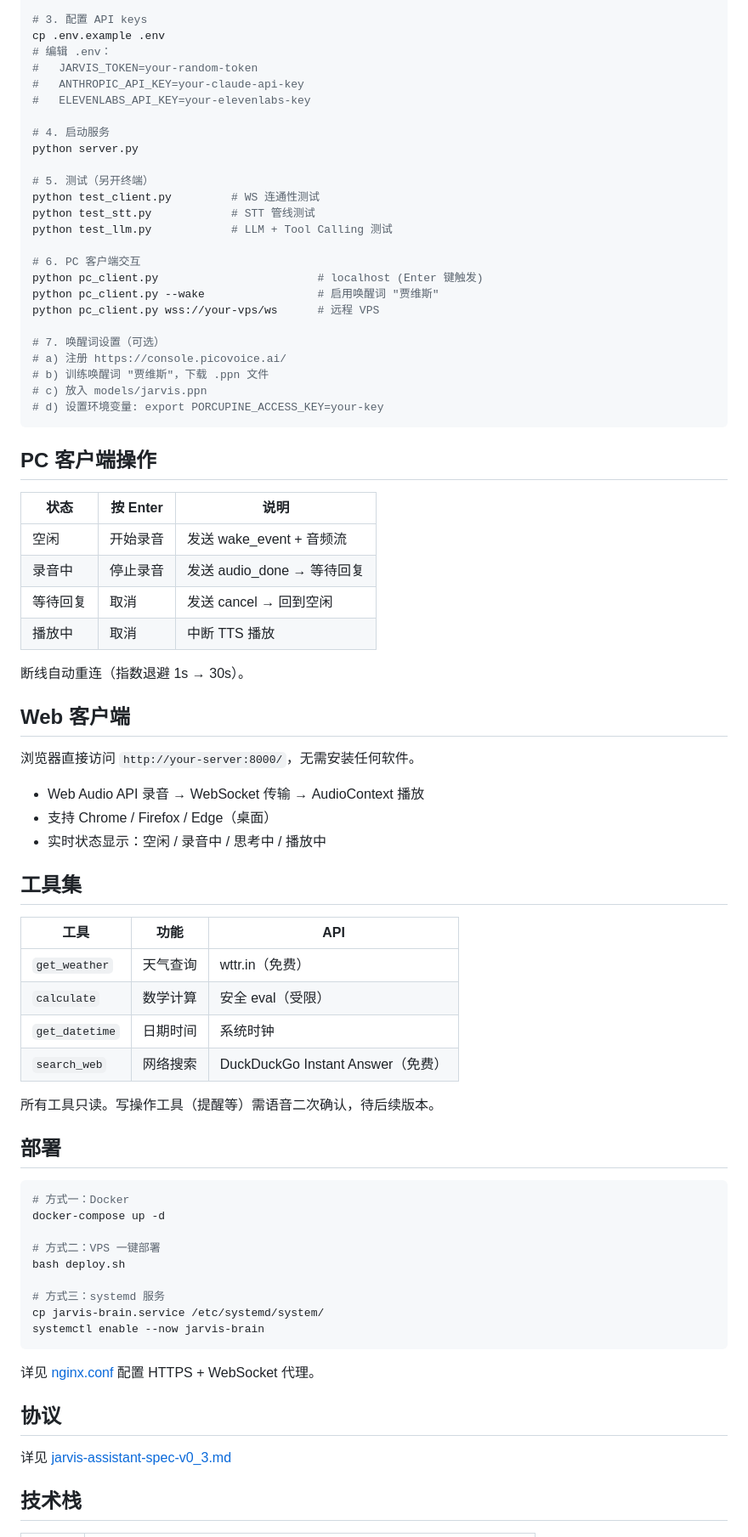
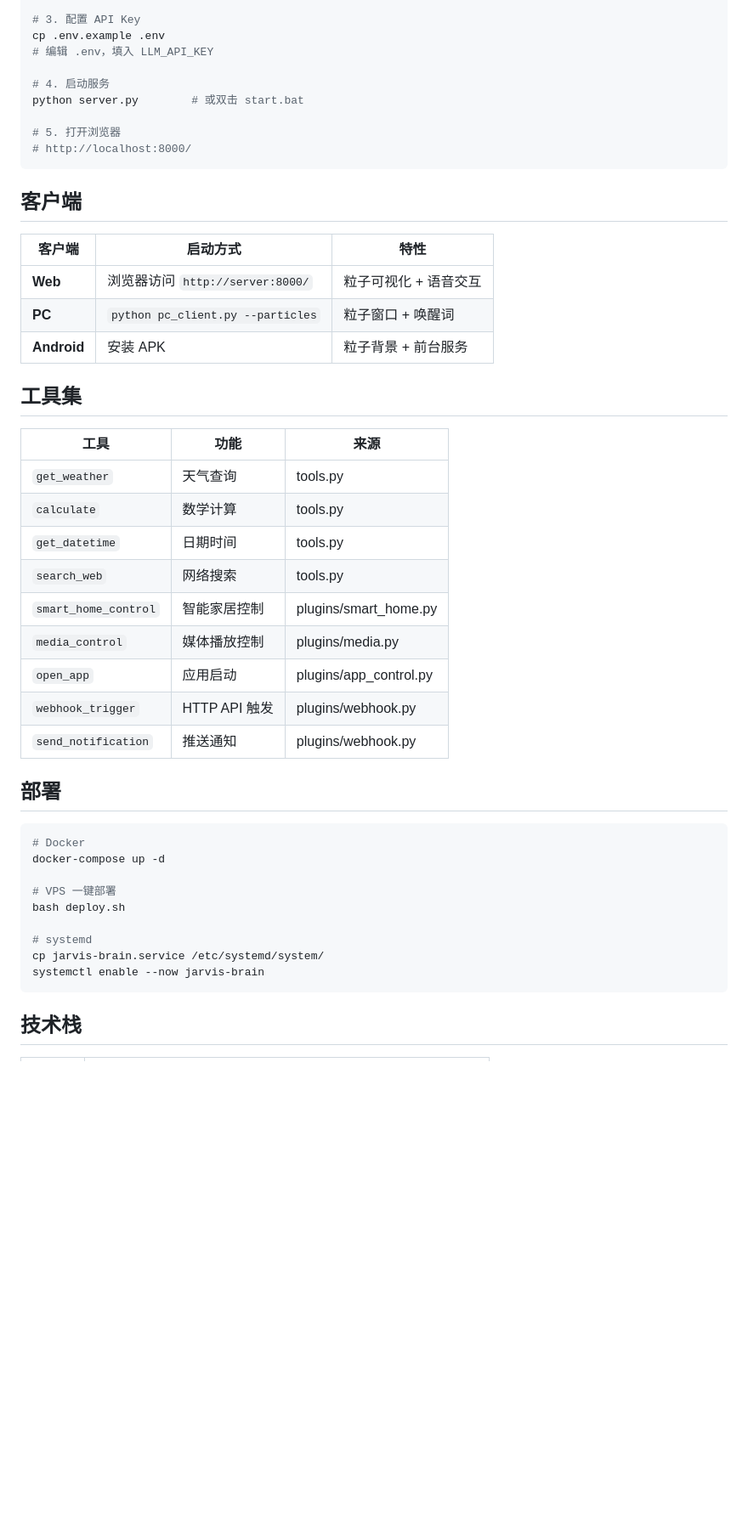
Before and after one commit to zhangshujuan1314/jarvis-brain, a Markdown page: README.md, the part around one of its changes. Shown at 85% size. GitHub-like rendering; blank space fills up the shorter version.

````diff
--- a/README.md
+++ b/README.md
@@ -61,81 +74,51 @@ pip install -r requirements.txt
 python download_models.py
 
-# 3. 配置 API keys
+# 3. 配置 API Key
 cp .env.example .env
-# 编辑 .env：
-#   JARVIS_TOKEN=your-random-token
-#   ANTHROPIC_API_KEY=your-claude-api-key
-#   ELEVENLABS_API_KEY=your-elevenlabs-key
+# 编辑 .env，填入 LLM_API_KEY
 
 # 4. 启动服务
-python server.py
+python server.py        # 或双击 start.bat
 
-# 5. 测试（另开终端）
-python test_client.py         # WS 连通性测试
-python test_stt.py            # STT 管线测试
-python test_llm.py            # LLM + Tool Calling 测试
-
-# 6. PC 客户端交互
-python pc_client.py                        # localhost (Enter 键触发)
-python pc_client.py --wake                 # 启用唤醒词 "贾维斯"
-python pc_client.py wss://your-vps/ws      # 远程 VPS
-
-# 7. 唤醒词设置（可选）
-# a) 注册 https://console.picovoice.ai/
-# b) 训练唤醒词 "贾维斯"，下载 .ppn 文件
-# c) 放入 models/jarvis.ppn
-# d) 设置环境变量: export PORCUPINE_ACCESS_KEY=your-key
+# 5. 打开浏览器
+# http://localhost:8000/
 ```
 
-## PC 客户端操作
+## 客户端
 
-| 状态 | 按 Enter | 说明 |
-|------|----------|------|
-| 空闲 | 开始录音 | 发送 wake_event + 音频流 |
-| 录音中 | 停止录音 | 发送 audio_done → 等待回复 |
-| 等待回复 | 取消 | 发送 cancel → 回到空闲 |
-| 播放中 | 取消 | 中断 TTS 播放 |
-
-断线自动重连（指数退避 1s → 30s）。
-
-## Web 客户端
-
-浏览器直接访问 `http://your-server:8000/`，无需安装任何软件。
-
-- Web Audio API 录音 → WebSocket 传输 → AudioContext 播放
-- 支持 Chrome / Firefox / Edge（桌面）
-- 实时状态显示：空闲 / 录音中 / 思考中 / 播放中
+| 客户端 | 启动方式 | 特性 |
+|--------|----------|------|
+| **Web** | 浏览器访问 `http://server:8000/` | 粒子可视化 + 语音交互 |
+| **PC** | `python pc_client.py --particles` | 粒子窗口 + 唤醒词 |
+| **Android** | 安装 APK | 粒子背景 + 前台服务 |
 
 ## 工具集
 
-| 工具 | 功能 | API |
-|------|------|-----|
-| `get_weather` | 天气查询 | wttr.in（免费） |
-| `calculate` | 数学计算 | 安全 eval（受限） |
-| `get_datetime` | 日期时间 | 系统时钟 |
-| `search_web` | 网络搜索 | DuckDuckGo Instant Answer（免费） |
-
-所有工具只读。写操作工具（提醒等）需语音二次确认，待后续版本。
+| 工具 | 功能 | 来源 |
+|------|------|------|
+| `get_weather` | 天气查询 | tools.py |
+| `calculate` | 数学计算 | tools.py |
+| `get_datetime` | 日期时间 | tools.py |
+| `search_web` | 网络搜索 | tools.py |
+| `smart_home_control` | 智能家居控制 | plugins/smart_home.py |
+| `media_control` | 媒体播放控制 | plugins/media.py |
+| `open_app` | 应用启动 | plugins/app_control.py |
+| `webhook_trigger` | HTTP API 触发 | plugins/webhook.py |
+| `send_notification` | 推送通知 | plugins/webhook.py |
 
 ## 部署
 
 ```bash
-# 方式一：Docker
+# Docker
 docker-compose up -d
 
-# 方式二：VPS 一键部署
+# VPS 一键部署
 bash deploy.sh
 
-# 方式三：systemd 服务
+# systemd
 cp jarvis-brain.service /etc/systemd/system/
 systemctl enable --now jarvis-brain
 ```
-
-详见 [nginx.conf](nginx.conf) 配置 HTTPS + WebSocket 代理。
-
-## 协议
-
-详见 [jarvis-assistant-spec-v0_3.md](jarvis-assistant-spec-v0_3.md)
 
 ## 技术栈
 
````
Also changed, not shown: other parts of README.md (+65 -45 lines).
